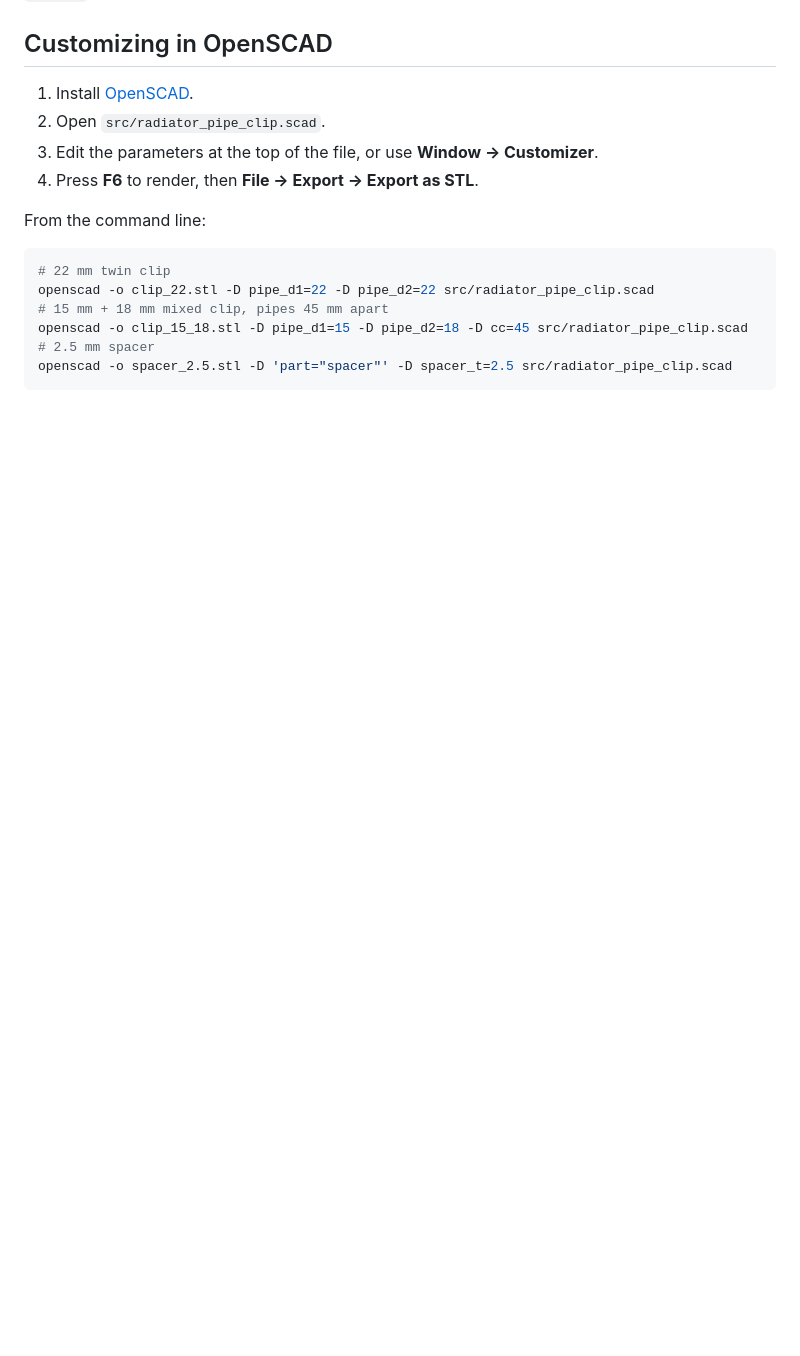
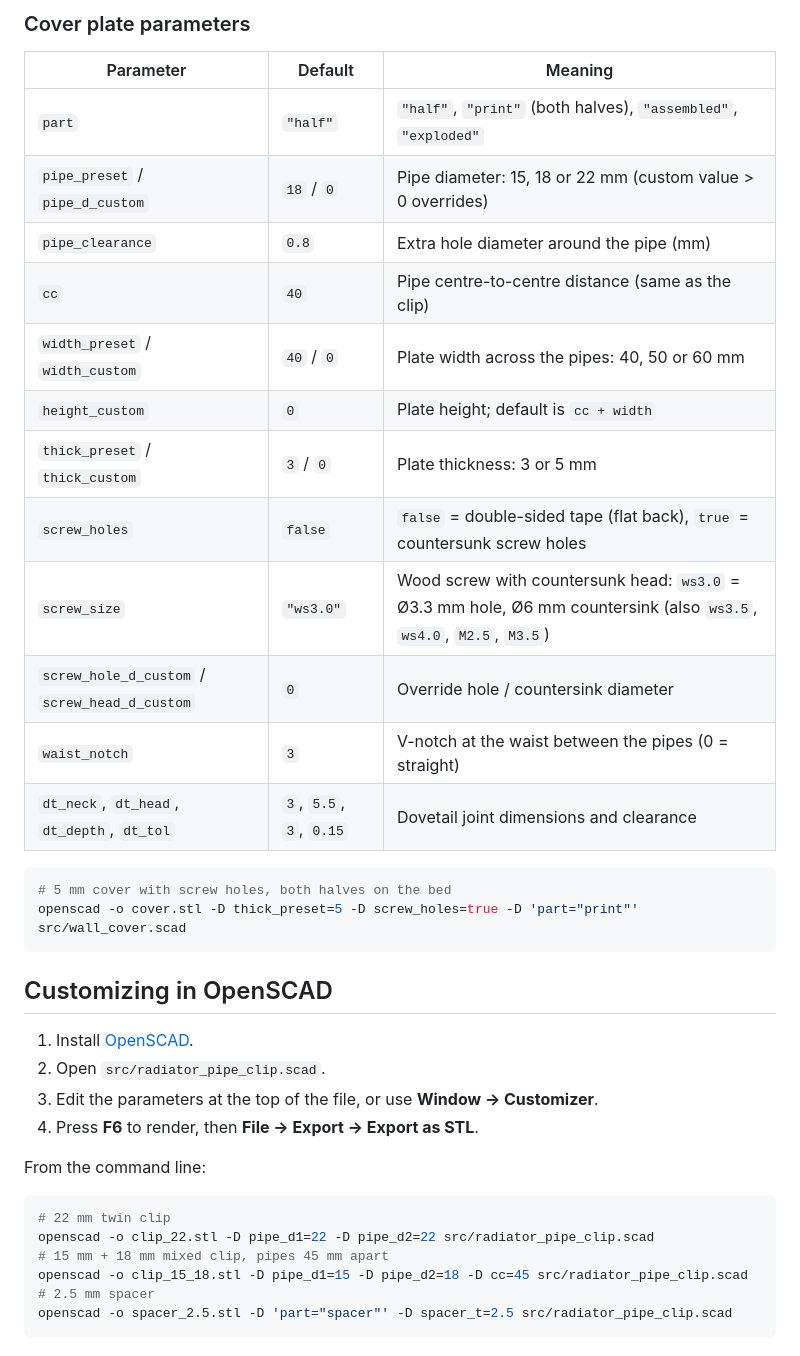
Before and after one commit to Aldenback-3DP/radiator-pipe-clips, a Markdown page: README.md, the part around one of its changes. Drawn GitHub-style; blank space fills up the shorter version.

````diff
--- a/README.md
+++ b/README.md
@@ -57,3 +82,25 @@ Copper pipe (EN 1057) is commonly 10, 12, 15, 18, 22 and 28 mm outer diameter. S
+### Cover plate parameters
+
+| Parameter | Default | Meaning |
+|---|---|---|
+| `part` | `"half"` | `"half"`, `"print"` (both halves), `"assembled"`, `"exploded"` |
+| `pipe_preset` / `pipe_d_custom` | `18` / `0` | Pipe diameter: 15, 18 or 22 mm (custom value > 0 overrides) |
+| `pipe_clearance` | `0.8` | Extra hole diameter around the pipe (mm) |
+| `cc` | `40` | Pipe centre-to-centre distance (same as the clip) |
+| `width_preset` / `width_custom` | `40` / `0` | Plate width across the pipes: 40, 50 or 60 mm |
+| `height_custom` | `0` | Plate height; default is `cc + width` |
+| `thick_preset` / `thick_custom` | `3` / `0` | Plate thickness: 3 or 5 mm |
+| `screw_holes` | `false` | `false` = double-sided tape (flat back), `true` = countersunk screw holes |
+| `screw_size` | `"ws3.0"` | Wood screw with countersunk head: `ws3.0` = Ø3.3 mm hole, Ø6 mm countersink (also `ws3.5`, `ws4.0`, `M2.5`, `M3.5`) |
+| `screw_hole_d_custom` / `screw_head_d_custom` | `0` | Override hole / countersink diameter |
+| `waist_notch` | `3` | V-notch at the waist between the pipes (0 = straight) |
+| `dt_neck`, `dt_head`, `dt_depth`, `dt_tol` | `3`, `5.5`, `3`, `0.15` | Dovetail joint dimensions and clearance |
+
+```sh
+# 5 mm cover with screw holes, both halves on the bed
+openscad -o cover.stl -D thick_preset=5 -D screw_holes=true -D 'part="print"' src/wall_cover.scad
+```
+
 ## Customizing in OpenSCAD
 
 1. Install [OpenSCAD](https://openscad.org/).
````
Also changed, not shown: other parts of README.md (+26 -1 lines), docs/twin_pipe_clip_18mm_mounted.jpg (added), docs/wall_cover_mounted.jpg (added), 9 other files.
